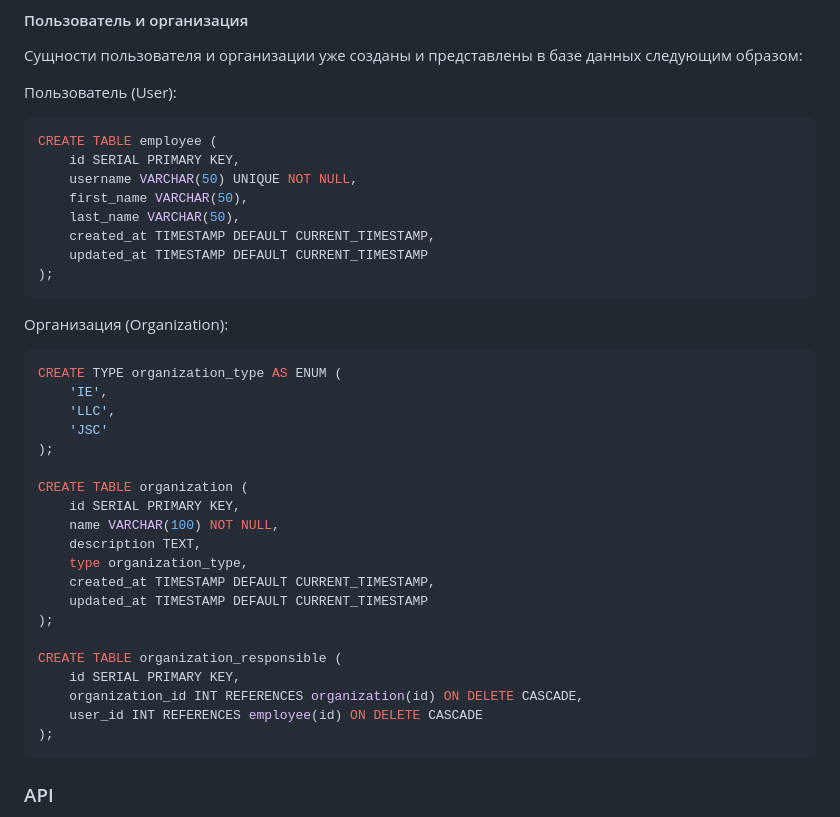
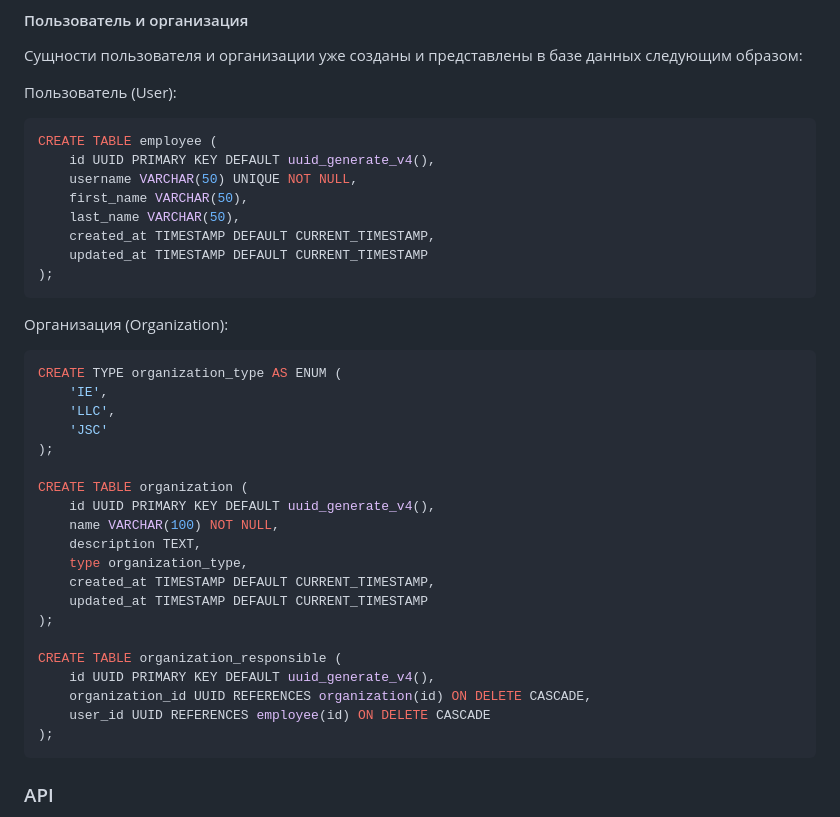
Before and after one commit to MoskvinaAnastasia/Avito-Tender-service, a Markdown page: задание/README.md, the part around the change. GitHub-like rendering.

Commit message:
Update data types in zadanie

````diff
--- a/задание/README.md
+++ b/задание/README.md
@@ -35,7 +35,7 @@
 
 ```sql
 CREATE TABLE employee (
-    id SERIAL PRIMARY KEY,
+    id UUID PRIMARY KEY DEFAULT uuid_generate_v4(),
     username VARCHAR(50) UNIQUE NOT NULL,
     first_name VARCHAR(50),
     last_name VARCHAR(50),
@@ -53,7 +53,7 @@ CREATE TYPE organization_type AS ENUM (
 );
 
 CREATE TABLE organization (
-    id SERIAL PRIMARY KEY,
+    id UUID PRIMARY KEY DEFAULT uuid_generate_v4(),
     name VARCHAR(100) NOT NULL,
     description TEXT,
     type organization_type,
@@ -62,9 +62,9 @@ CREATE TABLE organization (
 );
 
 CREATE TABLE organization_responsible (
-    id SERIAL PRIMARY KEY,
-    organization_id INT REFERENCES organization(id) ON DELETE CASCADE,
-    user_id INT REFERENCES employee(id) ON DELETE CASCADE
+    id UUID PRIMARY KEY DEFAULT uuid_generate_v4(),
+    organization_id UUID REFERENCES organization(id) ON DELETE CASCADE,
+    user_id UUID REFERENCES employee(id) ON DELETE CASCADE
 );
 ```
 
````
